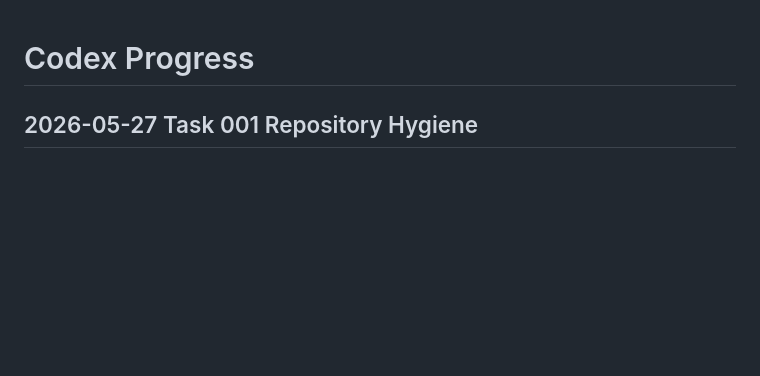
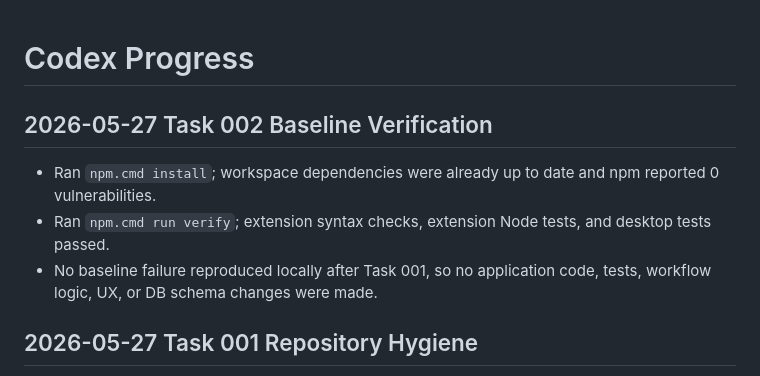
Before and after one commit to ElEngCode/CopyPaste, a Markdown page: codex.md, the part around the change. Rendered like a GitHub page; blank space fills up the shorter version.

```diff
--- a/codex.md
+++ b/codex.md
@@ -1,4 +1,10 @@
 # Codex Progress
+
+## 2026-05-27 Task 002 Baseline Verification
+
+- Ran `npm.cmd install`; workspace dependencies were already up to date and npm reported 0 vulnerabilities.
+- Ran `npm.cmd run verify`; extension syntax checks, extension Node tests, and desktop tests passed.
+- No baseline failure reproduced locally after Task 001, so no application code, tests, workflow logic, UX, or DB schema changes were made.
 
 ## 2026-05-27 Task 001 Repository Hygiene
 
```
Also changed, not shown: architecture.md (+8 -0 lines).
